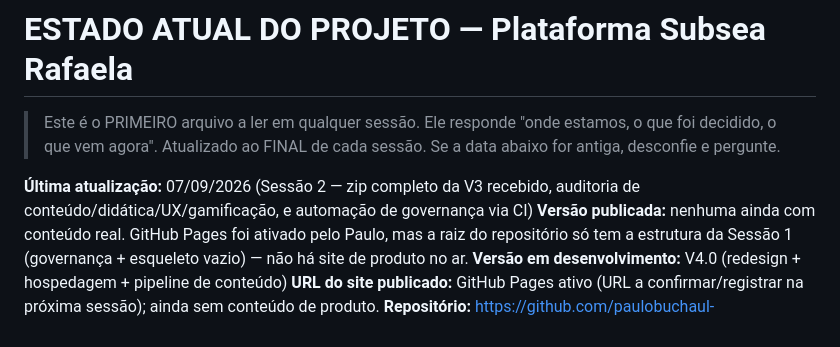
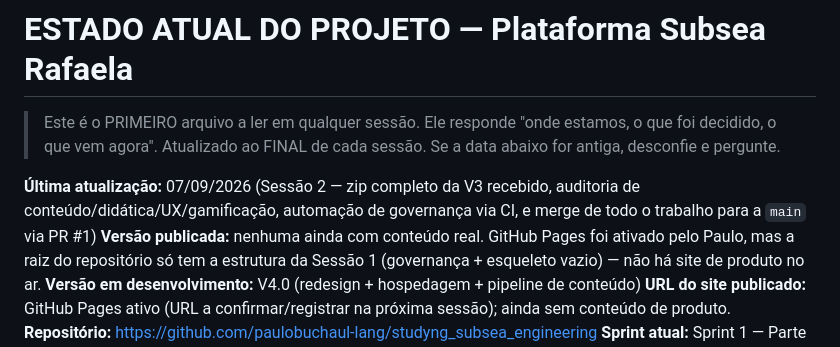
Before and after one commit to paulobuchaul-lang/studyng_subsea_engineering, a Markdown page: governanca/ESTADO_ATUAL.md, the part around the change. Rendered like a GitHub page.

Commit message:
Registrar merge do PR #1 na governança
Confirma em CHANGELOG.md e ESTADO_ATUAL.md que o próprio Claude
conduziu o fluxo completo (branch, commit, PR, checagem do CI, merge)
sem nenhuma ação manual do Paulo, validando D-021 na prática.


Claude-Session: https://claude.ai/code/session_01AK6gRPwV2a98nTng4PwWqf

Co-authored-by: Claude <noreply@anthropic.com>

```diff
--- a/governanca/ESTADO_ATUAL.md
+++ b/governanca/ESTADO_ATUAL.md
@@ -3,7 +3,7 @@
 > Este é o PRIMEIRO arquivo a ler em qualquer sessão. Ele responde "onde estamos, o que foi decidido, o que vem agora".
 > Atualizado ao FINAL de cada sessão. Se a data abaixo for antiga, desconfie e pergunte.
 
-**Última atualização:** 07/09/2026 (Sessão 2 — zip completo da V3 recebido, auditoria de conteúdo/didática/UX/gamificação, e automação de governança via CI)
+**Última atualização:** 07/09/2026 (Sessão 2 — zip completo da V3 recebido, auditoria de conteúdo/didática/UX/gamificação, automação de governança via CI, e merge de todo o trabalho para a `main` via PR #1)
 **Versão publicada:** nenhuma ainda com conteúdo real. GitHub Pages foi ativado pelo Paulo, mas a raiz do repositório só tem a estrutura da Sessão 1 (governança + esqueleto vazio) — não há site de produto no ar.
 **Versão em desenvolvimento:** V4.0 (redesign + hospedagem + pipeline de conteúdo)
 **URL do site publicado:** GitHub Pages ativo (URL a confirmar/registrar na próxima sessão); ainda sem conteúdo de produto.
```
Also changed, not shown: governanca/CHANGELOG.md (+1 -0 lines).
